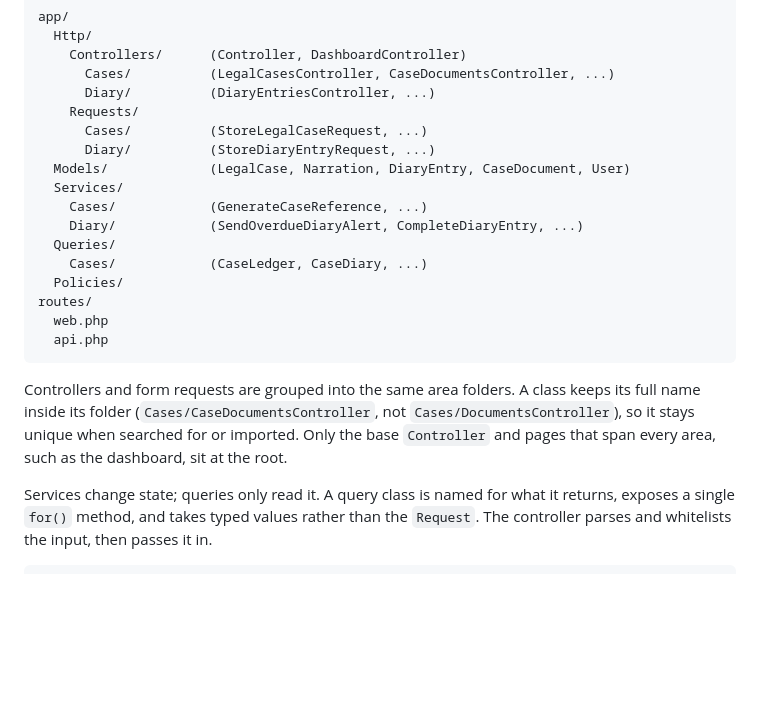
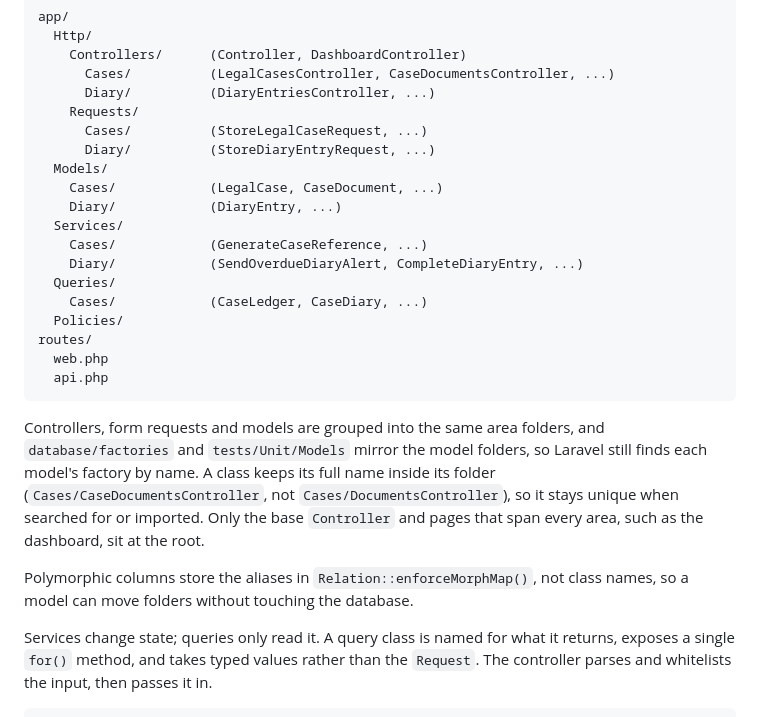
Before and after one commit to ikageng-rsa/case-management-system, a Markdown page: backend/CONVENTIONS.md, the part around the change. GitHub-like rendering; blank space fills up the shorter version.

Commit message:
docs: document grouped models and factories

````diff
--- a/backend/CONVENTIONS.md
+++ b/backend/CONVENTIONS.md
@@ -328,7 +328,9 @@ app/
     Requests/
       Cases/          (StoreLegalCaseRequest, ...)
       Diary/          (StoreDiaryEntryRequest, ...)
-  Models/             (LegalCase, Narration, DiaryEntry, CaseDocument, User)
+  Models/
+    Cases/            (LegalCase, CaseDocument, ...)
+    Diary/            (DiaryEntry, ...)
   Services/
     Cases/            (GenerateCaseReference, ...)
     Diary/            (SendOverdueDiaryAlert, CompleteDiaryEntry, ...)
@@ -340,10 +342,15 @@ routes/
   api.php
 ```
 
-Controllers and form requests are grouped into the same area folders. A class keeps its full
-name inside its folder (`Cases/CaseDocumentsController`, not `Cases/DocumentsController`), so
-it stays unique when searched for or imported. Only the base `Controller` and pages that span
-every area, such as the dashboard, sit at the root.
+Controllers, form requests and models are grouped into the same area folders, and
+`database/factories` and `tests/Unit/Models` mirror the model folders, so Laravel still finds
+each model's factory by name. A class keeps its full name inside its folder
+(`Cases/CaseDocumentsController`, not `Cases/DocumentsController`), so it stays unique when
+searched for or imported. Only the base `Controller` and pages that span every area, such as
+the dashboard, sit at the root.
+
+Polymorphic columns store the aliases in `Relation::enforceMorphMap()`, not class names, so a
+model can move folders without touching the database.
 
 Services change state; queries only read it. A query class is named for what it returns,
 exposes a single `for()` method, and takes typed values rather than the `Request`. The
````
